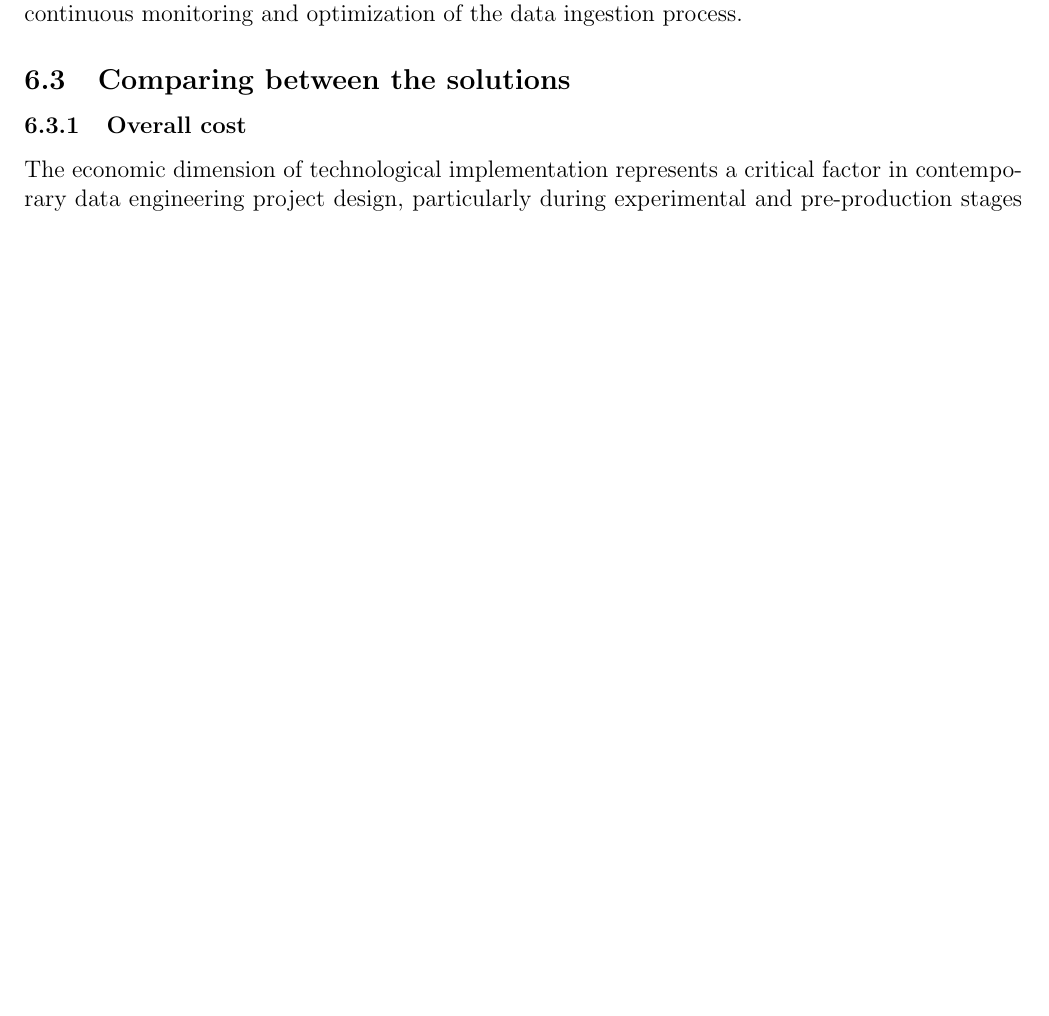
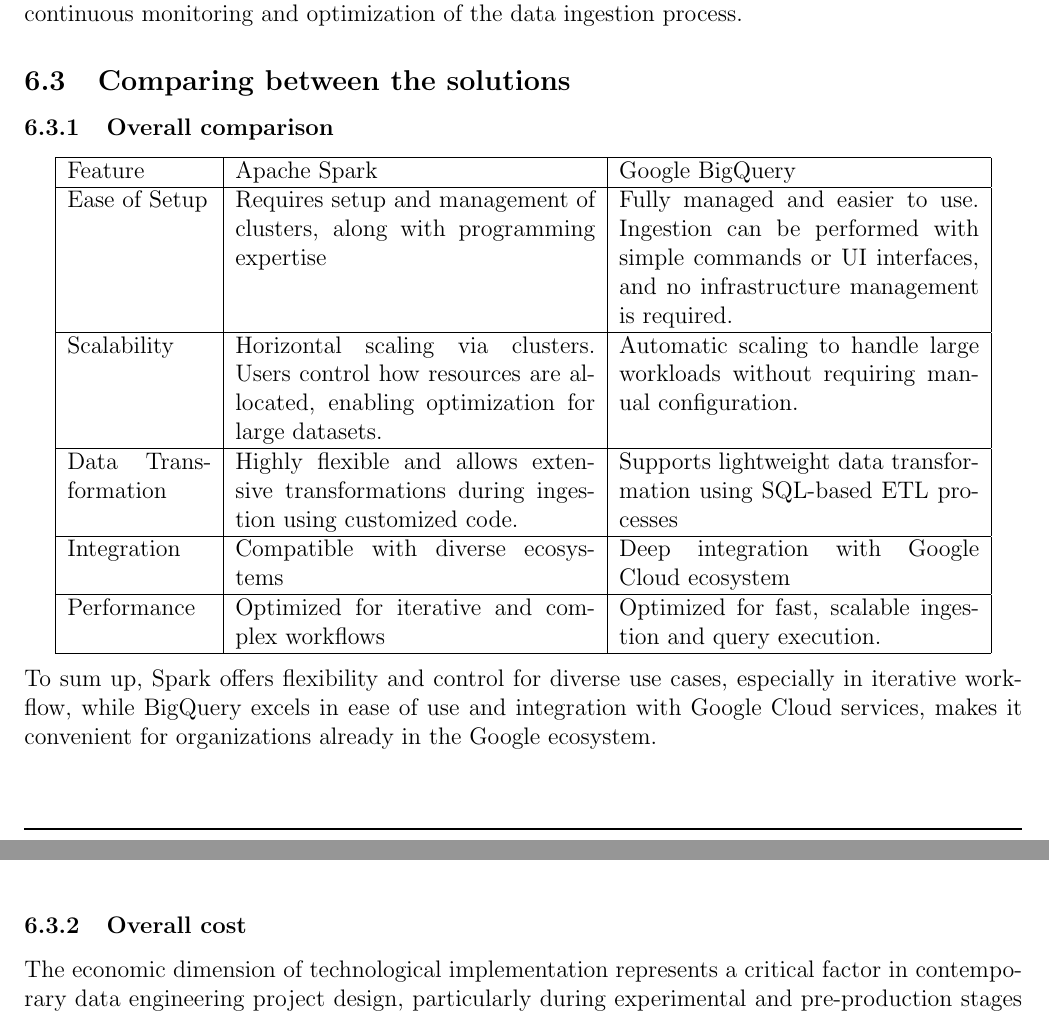
Before and after one commit to ducthuy-ng/data-engineer-report-sem241, a LaTeX document (main.tex, which reads sections/implementation/comparision.tex): part of page 15 of 19 before the commit and two parts of pages 15 and 16 of 19 after it, the two joined at a grey line, cut so that both start at the same text, the shorter picture padded with empty space. Compiled offline with pdfLaTeX.

Commit message:
Update comparision.tex

```diff
--- a/sections/implementation/comparision.tex
+++ b/sections/implementation/comparision.tex
@@ -1,5 +1,23 @@
 \subsection{Comparing between the solutions}
-
+\subsubsection{Overall comparison}
+\begin{center}
+\begin{tabular}{ |p{1in}|p{2.5in}|p{2.5in}| }
+ \hline
+ Feature & Apache Spark & Google BigQuery \\
+ \hline
+ Ease of Setup&Requires setup and management of clusters, along with programming expertise 	 & Fully managed and easier to use. Ingestion can be performed with simple commands or UI interfaces, and no infrastructure management is required. \\
+ \hline
+ Scalability	 & Horizontal scaling via clusters. Users control how resources are allocated, enabling optimization for large datasets.	 & Automatic scaling to handle large workloads without requiring manual configuration.\\
+ \hline
+ Data Transformation& Highly flexible and allows extensive transformations during ingestion using customized code.	&Supports lightweight data transformation using SQL-based ETL processes\\
+\hline
+Integration&Compatible with diverse ecosystems&	Deep integration with Google Cloud ecosystem\\
+\hline
+Performance&Optimized for iterative and complex workflows&Optimized for fast, scalable ingestion and query execution. \\
+\hline
+\end{tabular}
+\end{center}
+To sum up,  Spark offers flexibility and control for diverse use cases, especially in iterative workflow, while BigQuery excels in ease of use and integration with Google Cloud services, makes it convenient for organizations already in the Google ecosystem.
 \subsubsection{Overall cost}
 The economic dimension of technological implementation represents a critical factor in contemporary
 data engineering project design, particularly during experimental and pre-production stages of
```
